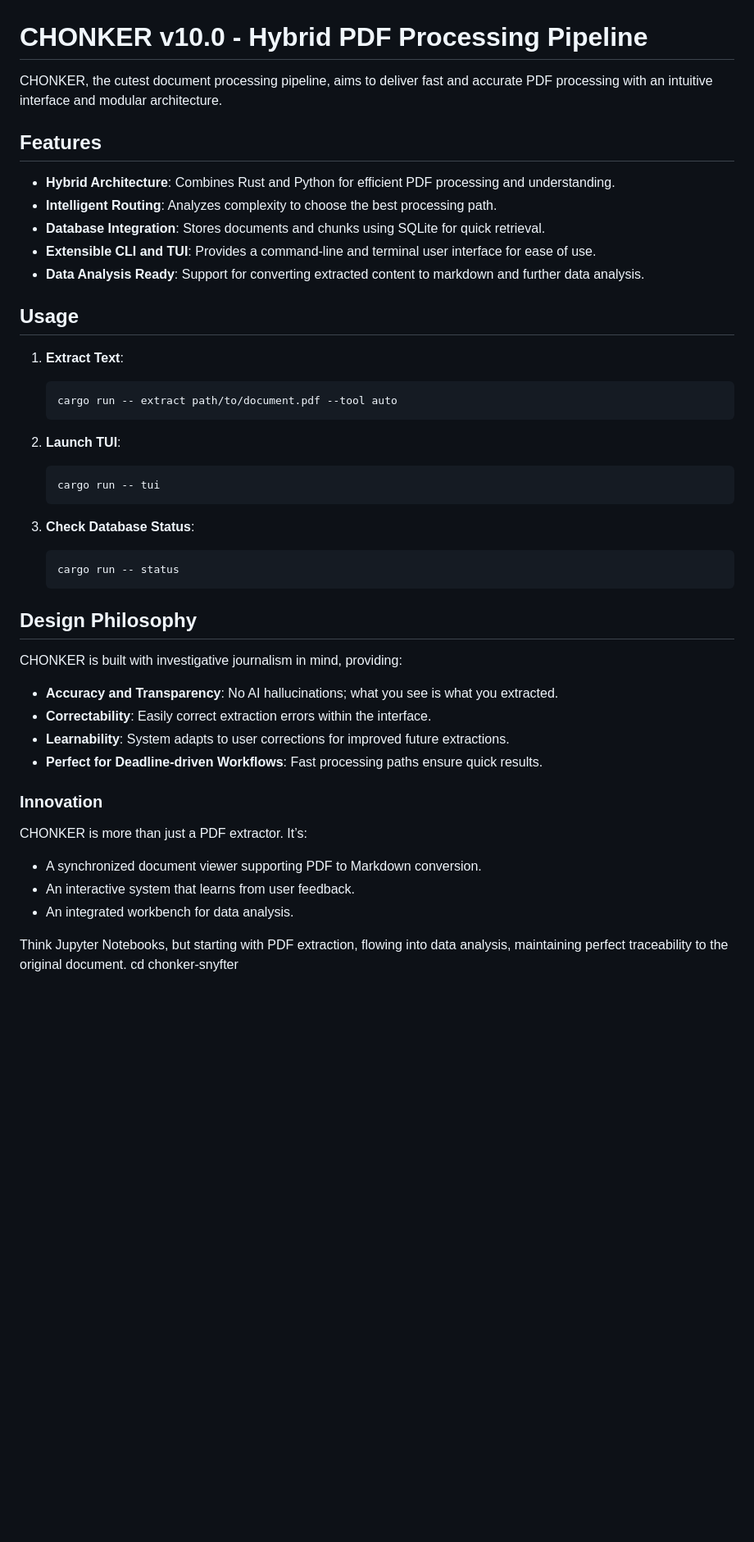
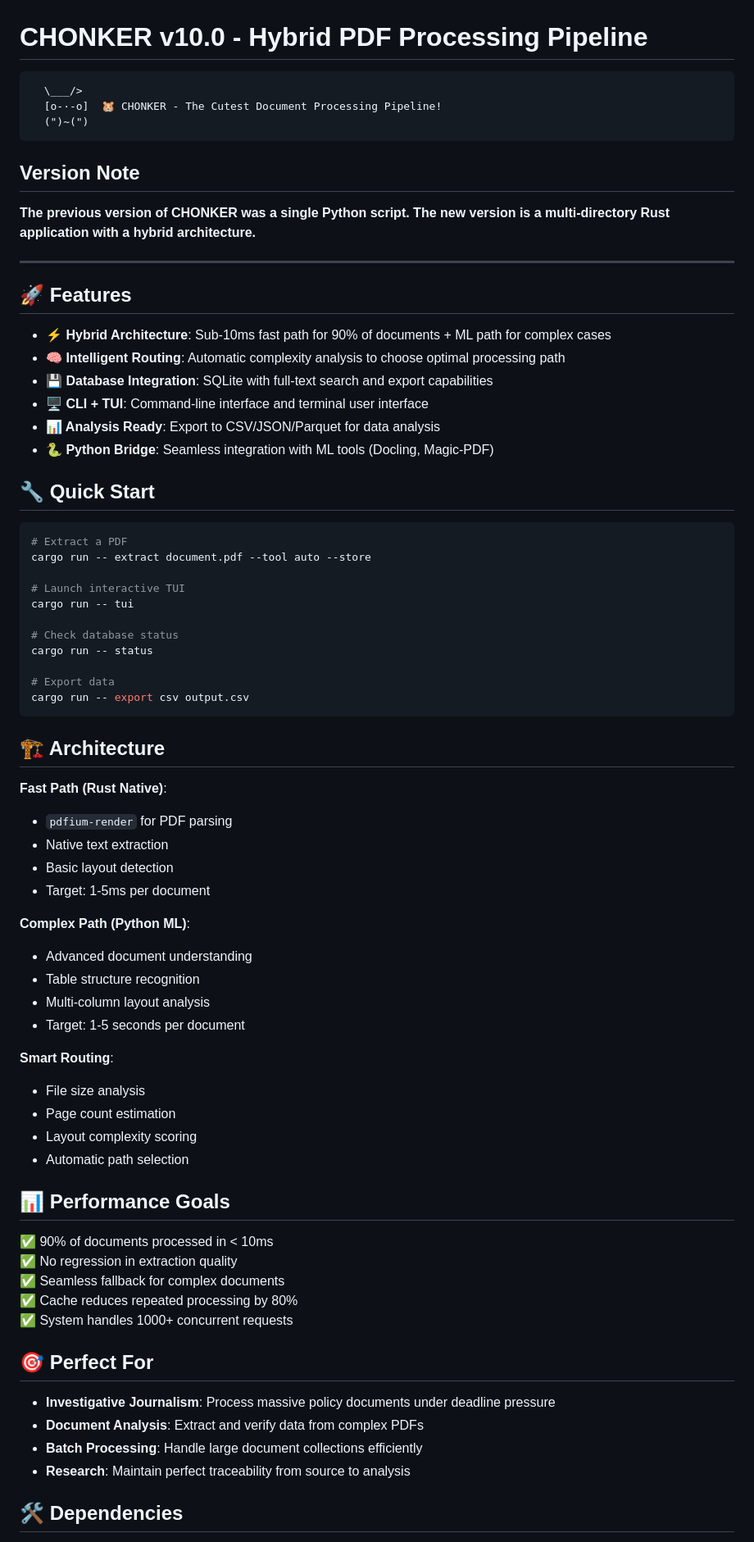
Before and after one commit to jackgrauer/CHONKER_SNYFTER, a Markdown page: README.md, the part around one of its changes. Shown at 82% size. Rendered like a GitHub page; blank space fills up the shorter version.

Commit message:
Update README with focus on new multi-directory Rust implementation

````diff
--- a/README.md
+++ b/README.md
@@ -1,47 +1,76 @@
 # CHONKER v10.0 - Hybrid PDF Processing Pipeline
 
-CHONKER, the cutest document processing pipeline, aims to deliver fast and accurate PDF processing with an intuitive interface and modular architecture.
+```
+  \___/>
+  [o-·-o]  🐹 CHONKER - The Cutest Document Processing Pipeline!
+  (")~(")
+```
 
-## Features
+## Version Note
 
-- **Hybrid Architecture**: Combines Rust and Python for efficient PDF processing and understanding.
-- **Intelligent Routing**: Analyzes complexity to choose the best processing path.
-- **Database Integration**: Stores documents and chunks using SQLite for quick retrieval.
-- **Extensible CLI and TUI**: Provides a command-line and terminal user interface for ease of use.
-- **Data Analysis Ready**: Support for converting extracted content to markdown and further data analysis.
+**The previous version of CHONKER was a single Python script. The new version is a multi-directory Rust application with a hybrid architecture.**
 
-## Usage
+---
 
-1. **Extract Text**:
-   ```bash
-   cargo run -- extract path/to/document.pdf --tool auto
-   ```
+## 🚀 Features
 
-2. **Launch TUI**:
-   ```bash
-   cargo run -- tui
-   ```
+- **⚡ Hybrid Architecture**: Sub-10ms fast path for 90% of documents + ML path for complex cases
+- **🧠 Intelligent Routing**: Automatic complexity analysis to choose optimal processing path
+- **💾 Database Integration**: SQLite with full-text search and export capabilities
+- **🖥️ CLI + TUI**: Command-line interface and terminal user interface
+- **📊 Analysis Ready**: Export to CSV/JSON/Parquet for data analysis
+- **🐍 Python Bridge**: Seamless integration with ML tools (Docling, Magic-PDF)
 
-3. **Check Database Status**:
-   ```bash
-   cargo run -- status
-   ```
+## 🔧 Quick Start
 
-## Design Philosophy
+```bash
+# Extract a PDF
+cargo run -- extract document.pdf --tool auto --store
 
-CHONKER is built with investigative journalism in mind, providing:
+# Launch interactive TUI
+cargo run -- tui
 
-- **Accuracy and Transparency**: No AI hallucinations; what you see is what you extracted.
-- **Correctability**: Easily correct extraction errors within the interface.
-- **Learnability**: System adapts to user corrections for improved future extractions.
-- **Perfect for Deadline-driven Workflows**: Fast processing paths ensure quick results.
+# Check database status
+cargo run -- status
 
-### Innovation
+# Export data
+cargo run -- export csv output.csv
+```
 
-CHONKER is more than just a PDF extractor. It’s:
+## 🏗️ Architecture
 
-- A synchronized document viewer supporting PDF to Markdown conversion.
-- An interactive system that learns from user feedback.
-- An integrated workbench for data analysis.
+**Fast Path (Rust Native)**:
+- `pdfium-render` for PDF parsing
+- Native text extraction
+- Basic layout detection
+- Target: 1-5ms per document
 
-Think Jupyter Notebooks, but starting with PDF extraction, flowing into data analysis, maintaining perfect traceability to the original document.
+**Complex Path (Python ML)**:
+- Advanced document understanding
+- Table structure recognition
+- Multi-column layout analysis
+- Target: 1-5 seconds per document
+
+**Smart Routing**:
+- File size analysis
+- Page count estimation
+- Layout complexity scoring
+- Automatic path selection
+
+## 📊 Performance Goals
+
+✅ 90% of documents processed in < 10ms
+✅ No regression in extraction quality
+✅ Seamless fallback for complex documents
+✅ Cache reduces repeated processing by 80%
+✅ System handles 1000+ concurrent requests
+
+## 🎯 Perfect For
+
+- **Investigative Journalism**: Process massive policy documents under deadline pressure
+- **Document Analysis**: Extract and verify data from complex PDFs
+- **Batch Processing**: Handle large document collections efficiently
+- **Research**: Maintain perfect traceability from source to analysis
+
+## 🛠️ Dependencies
+
````
Also changed, not shown: other parts of README.md (+6 -0 lines).
